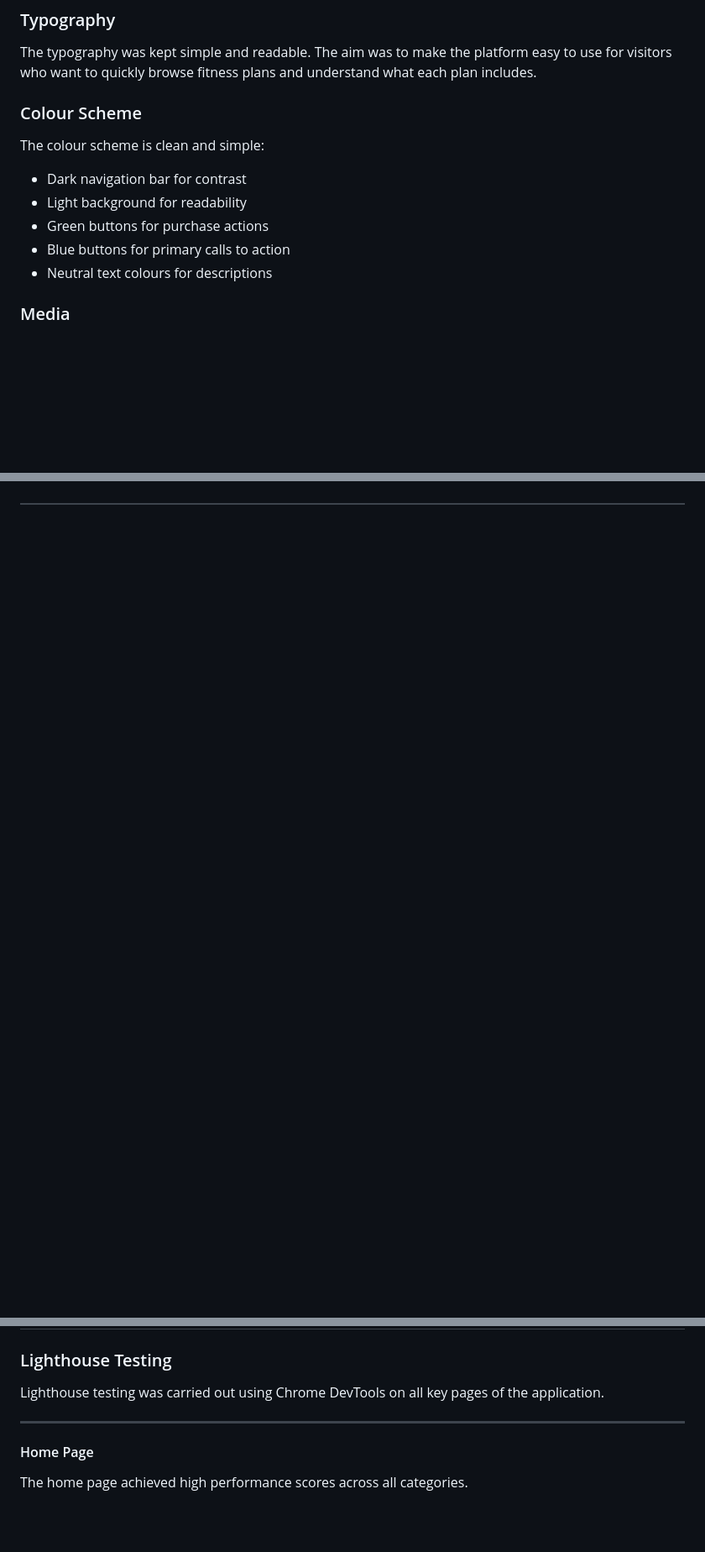
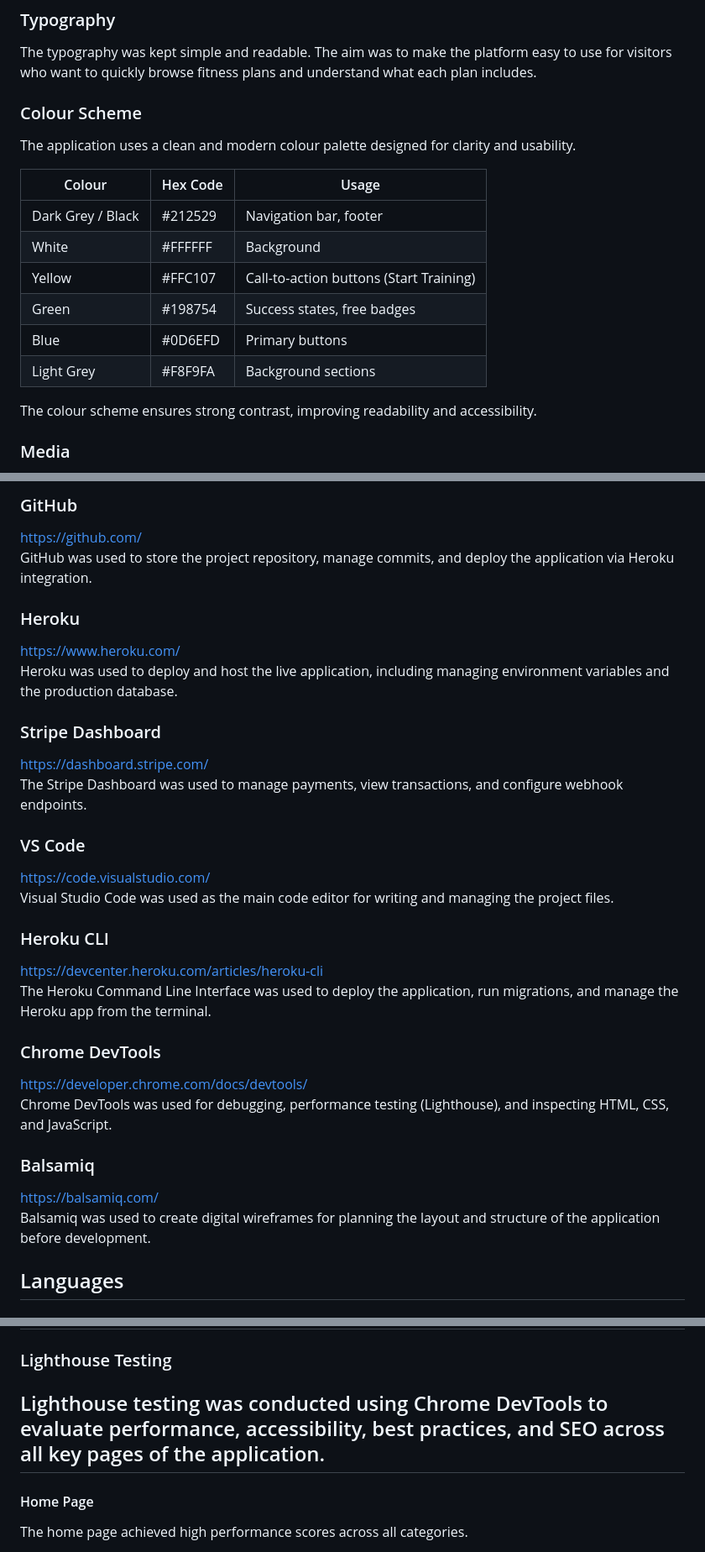
Before and after one commit to HelniseS/fitxfocus, a Markdown page: README.md, 3 parts joined by grey strips. Shown at 84% size. Drawn GitHub-style; blank space fills up the shorter version.

```diff
--- a/README.md
+++ b/README.md
@@ -182,15 +182,22 @@ Wireframes were initially created by hand to plan the layout and structure of th
 
 The typography was kept simple and readable. The aim was to make the platform easy to use for visitors who want to quickly browse fitness plans and understand what each plan includes.
 
+
 ### Colour Scheme
 
-The colour scheme is clean and simple:
+The application uses a clean and modern colour palette designed for clarity and usability.
 
-- Dark navigation bar for contrast
-- Light background for readability
-- Green buttons for purchase actions
-- Blue buttons for primary calls to action
-- Neutral text colours for descriptions
+| Colour        | Hex Code | Usage |
+|--------------|---------|------|
+| Dark Grey / Black | #212529 | Navigation bar, footer |
+| White        | #FFFFFF | Background |
+| Yellow       | #FFC107 | Call-to-action buttons (Start Training) |
+| Green        | #198754 | Success states, free badges |
+| Blue         | #0D6EFD | Primary buttons |
+| Light Grey   | #F8F9FA | Background sections |
+
+The colour scheme ensures strong contrast, improving readability and accessibility.
+
 
 ### Media
 
@@ -672 +687,32 @@ https://shrouded-ridge-70786-31835d78642e.herokuapp.com/
 
+### GitHub
+https://github.com/
+GitHub was used to store the project repository, manage commits, and deploy the application via Heroku integration.
+
+### Heroku
+https://www.heroku.com/
+Heroku was used to deploy and host the live application, including managing environment variables and the production database.
+
+### Stripe Dashboard
+https://dashboard.stripe.com/
+The Stripe Dashboard was used to manage payments, view transactions, and configure webhook endpoints.
+
+### VS Code
+https://code.visualstudio.com/
+Visual Studio Code was used as the main code editor for writing and managing the project files.
+
+### Heroku CLI
+https://devcenter.heroku.com/articles/heroku-cli
+The Heroku Command Line Interface was used to deploy the application, run migrations, and manage the Heroku app from the terminal.
+
+### Chrome DevTools
+https://developer.chrome.com/docs/devtools/
+Chrome DevTools was used for debugging, performance testing (Lighthouse), and inspecting HTML, CSS, and JavaScript.
+
+### Balsamiq
+https://balsamiq.com/
+Balsamiq was used to create digital wireframes for planning the layout and structure of the application before development.
+
+
+## Languages
+
@@ -739,8 +800,7 @@ The functionality (plan search/filtering) works correctly.
 
 ### Lighthouse Testing
 
-Lighthouse testing was carried out using Chrome DevTools on all key pages of the application.
-
+Lighthouse testing was conducted using Chrome DevTools to evaluate performance, accessibility, best practices, and SEO across all key pages of the application.
 ---
 
 #### Home Page
```
Also changed, not shown: other parts of README.md (+57 -29 lines).
